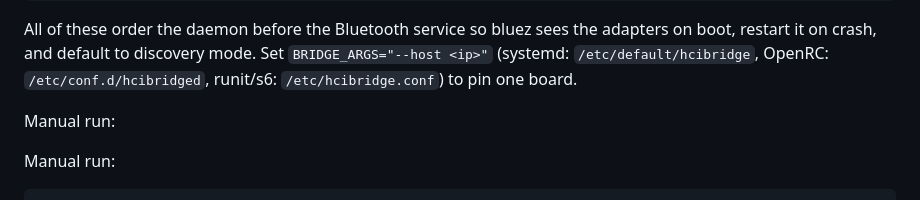
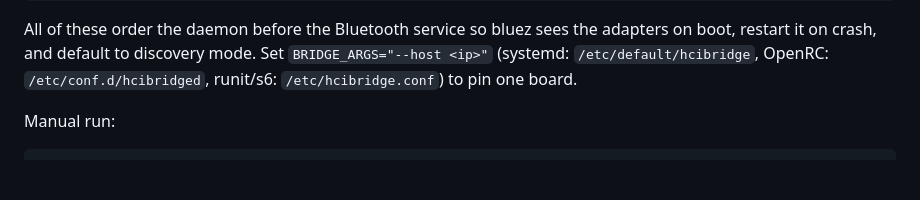
Before and after one commit to heppu/esp-hci-bridge, a Markdown page: README.md, the part around the change. Rendered like a GitHub page; blank space fills up the shorter version.

Commit message:
Fix duplicated heading in README

```diff
--- a/README.md
+++ b/README.md
@@ -127,8 +127,6 @@ All of these order the daemon before the Bluetooth service so bluez sees the
 adapters on boot, restart it on crash, and default to discovery mode. Set
 `BRIDGE_ARGS="--host <ip>"` (systemd: `/etc/default/hcibridge`, OpenRC:
 `/etc/conf.d/hcibridged`, runit/s6: `/etc/hcibridge.conf`) to pin one board.
-
-Manual run:
 
 Manual run:
 
```
